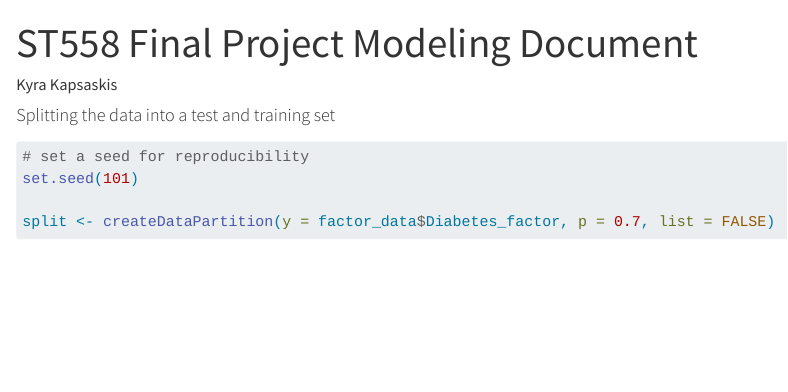
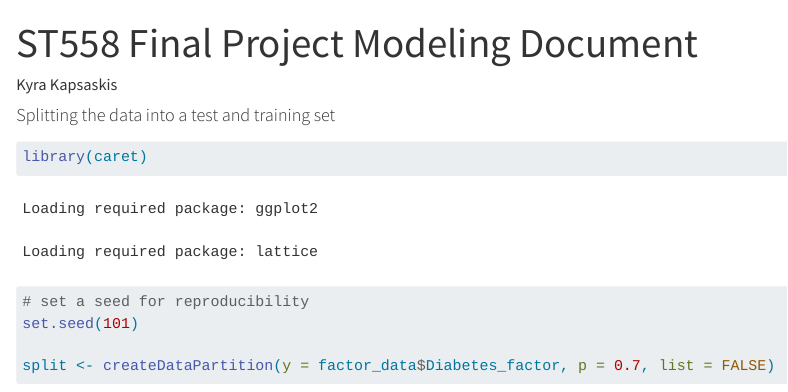
Before and after one commit to KyraKap/ST558-Final-Project, a Quarto document (Modeling.qmd): the page in a window 1100 px wide, from its top. Rendered offline with R 4.5, knitr and Pandoc in place of Quarto, with nearby package versions; some code elsewhere in the file could not run offline; long lines of code are wrapped.

Commit message:
hopefully final commit

````diff
--- a/Modeling.qmd
+++ b/Modeling.qmd
@@ -6,6 +6,10 @@ editor: visual
 ---
 
 #### Splitting the data into a test and training set
+
+```{r}
+library(caret)
+```
 
 ```{r}
 # set a seed for reproducibility
````
